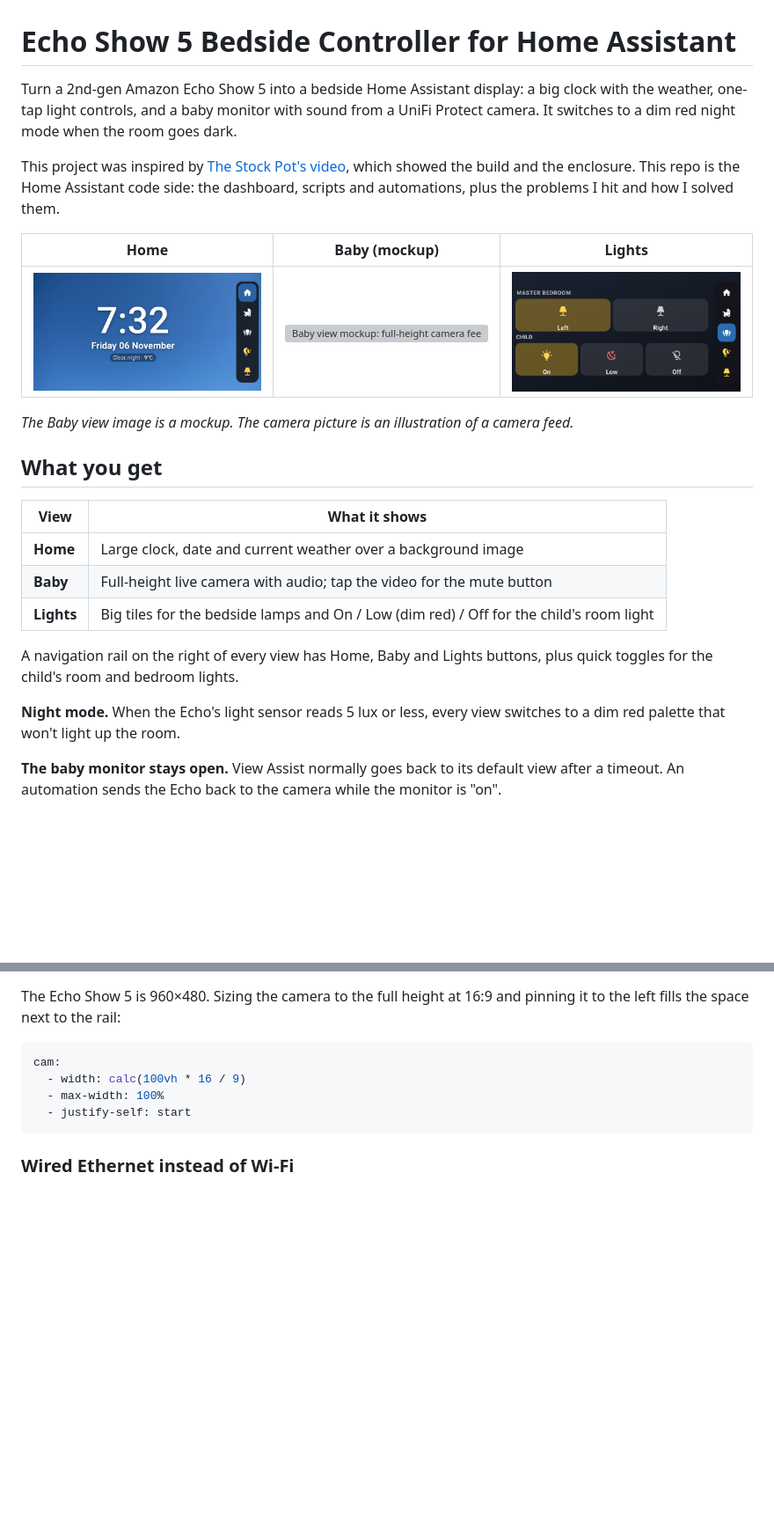
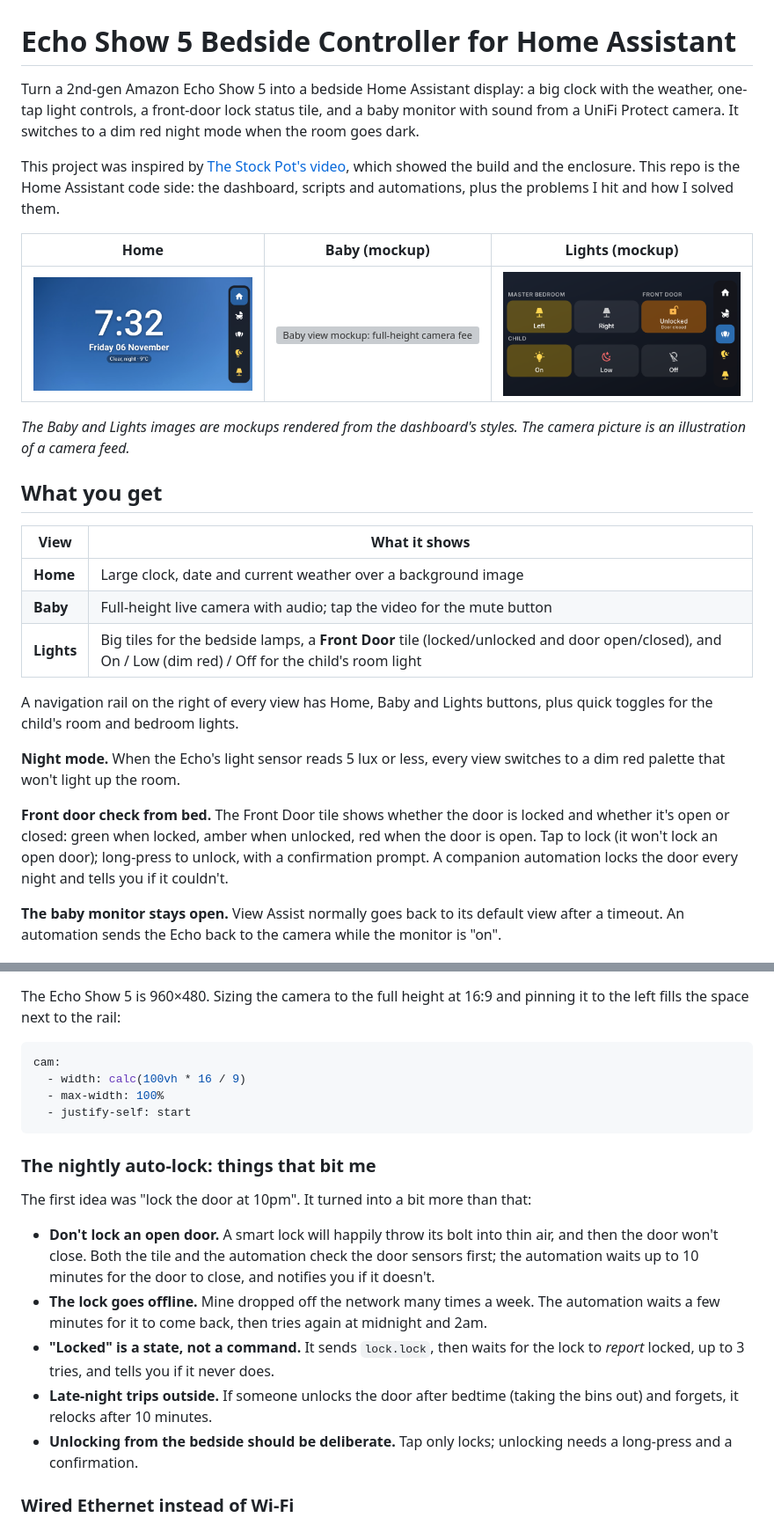
Before and after one commit to iaingeorge/echo-show-bedside, a Markdown page: README.md, 2 parts joined by grey strips. Shown at 88% size. Rendered like a GitHub page; pictures changed too: docs/lights.png; blank space fills up the shorter version; grey boxes are pictures that could not be loaded.

````diff
--- a/README.md
+++ b/README.md
@@ -1,8 +1,8 @@
 # Echo Show 5 Bedside Controller for Home Assistant
 
-Turn a 2nd-gen Amazon Echo Show 5 into a bedside Home Assistant display: a big clock with the weather, one-tap light controls, and a baby monitor with sound from a UniFi Protect camera. It switches to a dim red night mode when the room goes dark.
+Turn a 2nd-gen Amazon Echo Show 5 into a bedside Home Assistant display: a big clock with the weather, one-tap light controls, a front-door lock status tile, and a baby monitor with sound from a UniFi Protect camera. It switches to a dim red night mode when the room goes dark.
 
 This project was inspired by [The Stock Pot's video](https://youtu.be/6p5wvVl957c), which showed the build and the enclosure. This repo is the Home Assistant code side: the dashboard, scripts and automations, plus the problems I hit and how I solved them.
 
-| Home | Baby (mockup) | Lights |
+| Home | Baby (mockup) | Lights (mockup) |
 |---|---|---|
@@ -10,5 +10,5 @@ This project was inspired by [The Stock Pot's video](https://youtu.be/6p5wvVl957
 
-*The Baby view image is a mockup. The camera picture is an illustration of a camera feed.*
+*The Baby and Lights images are mockups rendered from the dashboard's styles. The camera picture is an illustration of a camera feed.*
 
 ## What you get
 
@@ -16,11 +16,13 @@ This project was inspired by [The Stock Pot's video](https://youtu.be/6p5wvVl957
 |---|---|
 | **Home** | Large clock, date and current weather over a background image |
 | **Baby** | Full-height live camera with audio; tap the video for the mute button |
-| **Lights** | Big tiles for the bedside lamps and On / Low (dim red) / Off for the child's room light |
+| **Lights** | Big tiles for the bedside lamps, a **Front Door** tile (locked/unlocked and door open/closed), and On / Low (dim red) / Off for the child's room light |
 
 A navigation rail on the right of every view has Home, Baby and Lights buttons, plus quick toggles for the child's room and bedroom lights.
 
 **Night mode.** When the Echo's light sensor reads 5 lux or less, every view switches to a dim red palette that won't light up the room.
+
+**Front door check from bed.** The Front Door tile shows whether the door is locked and whether it's open or closed: green when locked, amber when unlocked, red when the door is open. Tap to lock (it won't lock an open door); long-press to unlock, with a confirmation prompt. A companion automation locks the door every night and tells you if it couldn't.
 
 **The baby monitor stays open.** View Assist normally goes back to its default view after a timeout. An automation sends the Echo back to the camera while the monitor is "on".
 
@@ -174,6 +189,16 @@ cam:
   - justify-self: start
 ```
 
+### The nightly auto-lock: things that bit me
+
+The first idea was "lock the door at 10pm". It turned into a bit more than that:
+
+- **Don't lock an open door.** A smart lock will happily throw its bolt into thin air, and then the door won't close. Both the tile and the automation check the door sensors first; the automation waits up to 10 minutes for the door to close, and notifies you if it doesn't.
+- **The lock goes offline.** Mine dropped off the network many times a week. The automation waits a few minutes for it to come back, then tries again at midnight and 2am.
+- **"Locked" is a state, not a command.** It sends `lock.lock`, then waits for the lock to *report* locked, up to 3 tries, and tells you if it never does.
+- **Late-night trips outside.** If someone unlocks the door after bedtime (taking the bins out) and forgets, it relocks after 10 minutes.
+- **Unlocking from the bedside should be deliberate.** Tap only locks; unlocking needs a long-press and a confirmation.
+
 ### Wired Ethernet instead of Wi-Fi
 
 Our Wi-Fi is unreliable, and an always-on camera stream makes that obvious. I put the Echo on wired Ethernet with Amazon's [micro-USB Ethernet adapter for Fire TV devices](https://www.amazon.com/dp/B074TC662N), and it's been more stable since. Your mileage may vary: if your Wi-Fi is solid, you may not need it.
````
Also changed, not shown: other parts of README.md (+18 -5 lines), 3 other files.
